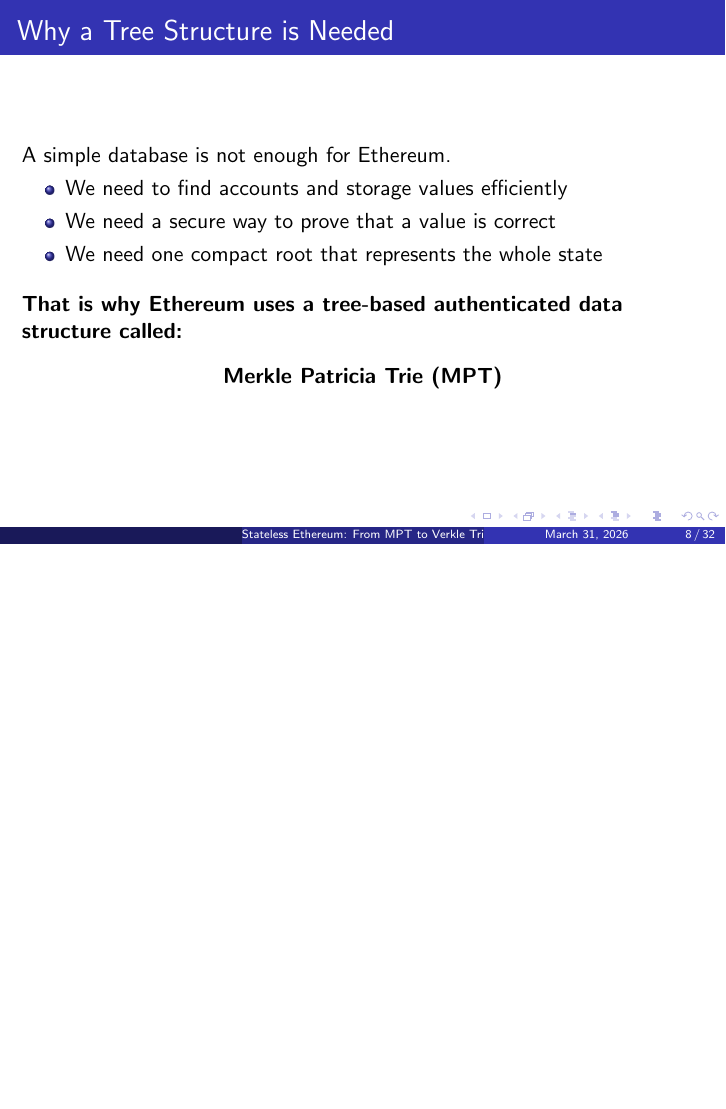
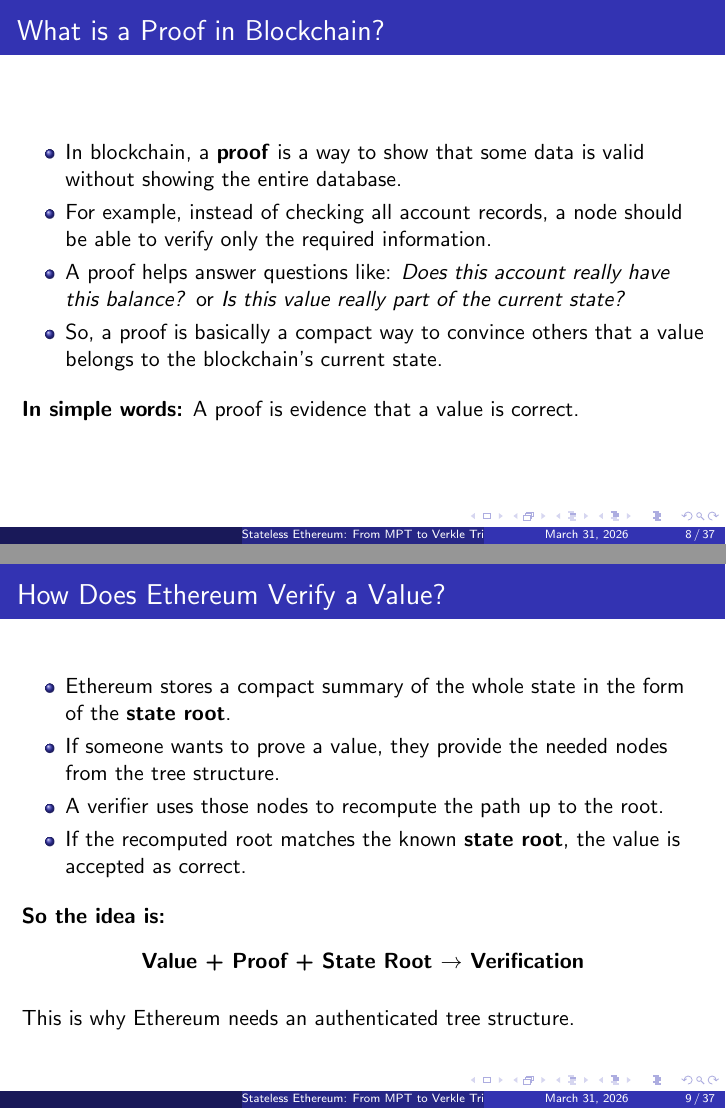
Before and after one commit to 3m09/Stateless-Ethereum, LaTeX slides (Presentation/main.tex): page 8 of 48 before the commit and pages 8 and 9 of 53 after it, the two joined at a grey line, the shorter picture padded with empty space. Compiled offline with pdfLaTeX.

Commit message:
presentation

```diff
--- a/Presentation/main.tex
+++ b/Presentation/main.tex
@@ -136,7 +136,34 @@ The state root gives one compact fingerprint of the entire Ethereum state.
 \end{block}
 \end{frame}
 
-\begin{frame}{Why a Tree Structure is Needed}
-A simple database is not enough for Ethereum.
 
+
+\begin{frame}{What is a Proof in Blockchain?}
 \begin{itemize}
+    \item In blockchain, a \textbf{proof} is a way to show that some data is valid without showing the entire database.
+    \item For example, instead of checking all account records, a node should be able to verify only the required information.
+    \item A proof helps answer questions like: \textit{Does this account really have this balance?} or \textit{Is this value really part of the current state?}
+    \item So, a proof is basically a compact way to convince others that a value belongs to the blockchain's current state.
+\end{itemize}
+
+\vspace{0.3cm}
+\textbf{In simple words:} A proof is evidence that a value is correct.
+\end{frame}
+
+\begin{frame}{How Does Ethereum Verify a Value?}
+\begin{itemize}
+    \item Ethereum stores a compact summary of the whole state in the form of the \textbf{state root}.
+    \item If someone wants to prove a value, they provide the needed nodes from the tree structure.
+    \item A verifier uses those nodes to recompute the path up to the root.
+    \item If the recomputed root matches the known \textbf{state root}, the value is accepted as correct.
+\end{itemize}
+
+\vspace{0.3cm}
+\textbf{So the idea is:}
+\begin{center}
+\textbf{Value + Proof + State Root $\rightarrow$ Verification}
+\end{center}
+
+\vspace{0.2cm}
+This is why Ethereum needs an authenticated tree structure.
+\end{frame}
```
Also changed, not shown: Presentation/main.tex (45 more changed lines).
